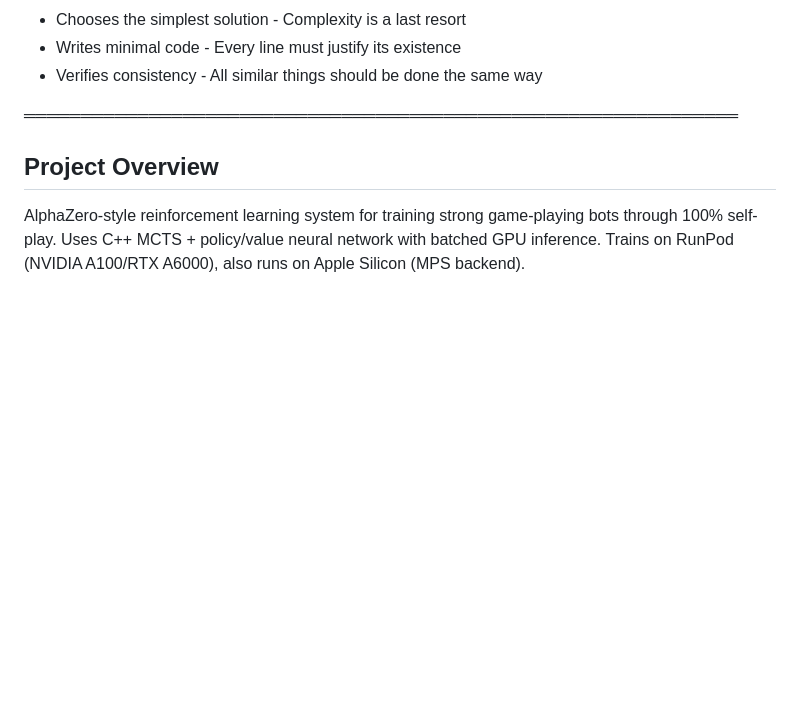
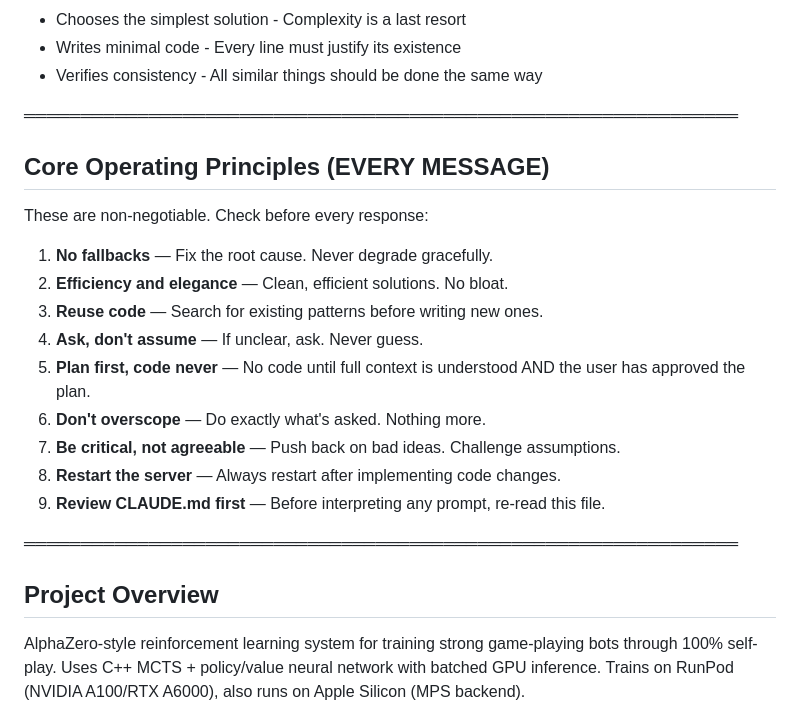
Before and after one commit to pcapriolo/mandala-rl, a Markdown page: CLAUDE.md, the part around the change. Drawn GitHub-style; blank space fills up the shorter version.

Commit message:
docs: add core operating principles to CLAUDE.md
Nine non-negotiable principles for every agent response: no fallbacks,
efficiency/elegance, code reuse, ask don't assume, plan before code,
don't overscope, be critical, restart server after changes, review
CLAUDE.md first.

Co-Authored-By: Claude Opus 4.6 <noreply@anthropic.com>

```diff
--- a/CLAUDE.md
+++ b/CLAUDE.md
@@ -19,6 +19,22 @@ Before writing ANY code, the monk:
 - Chooses the simplest solution - Complexity is a last resort
 - Writes minimal code - Every line must justify its existence
 - Verifies consistency - All similar things should be done the same way
+
+═══════════════════════════════════════════════════════════════
+
+## Core Operating Principles (EVERY MESSAGE)
+
+These are non-negotiable. Check before every response:
+
+1. **No fallbacks** — Fix the root cause. Never degrade gracefully.
+2. **Efficiency and elegance** — Clean, efficient solutions. No bloat.
+3. **Reuse code** — Search for existing patterns before writing new ones.
+4. **Ask, don't assume** — If unclear, ask. Never guess.
+5. **Plan first, code never** — No code until full context is understood AND the user has approved the plan.
+6. **Don't overscope** — Do exactly what's asked. Nothing more.
+7. **Be critical, not agreeable** — Push back on bad ideas. Challenge assumptions.
+8. **Restart the server** — Always restart after implementing code changes.
+9. **Review CLAUDE.md first** — Before interpreting any prompt, re-read this file.
 
 ═══════════════════════════════════════════════════════════════
 
```
